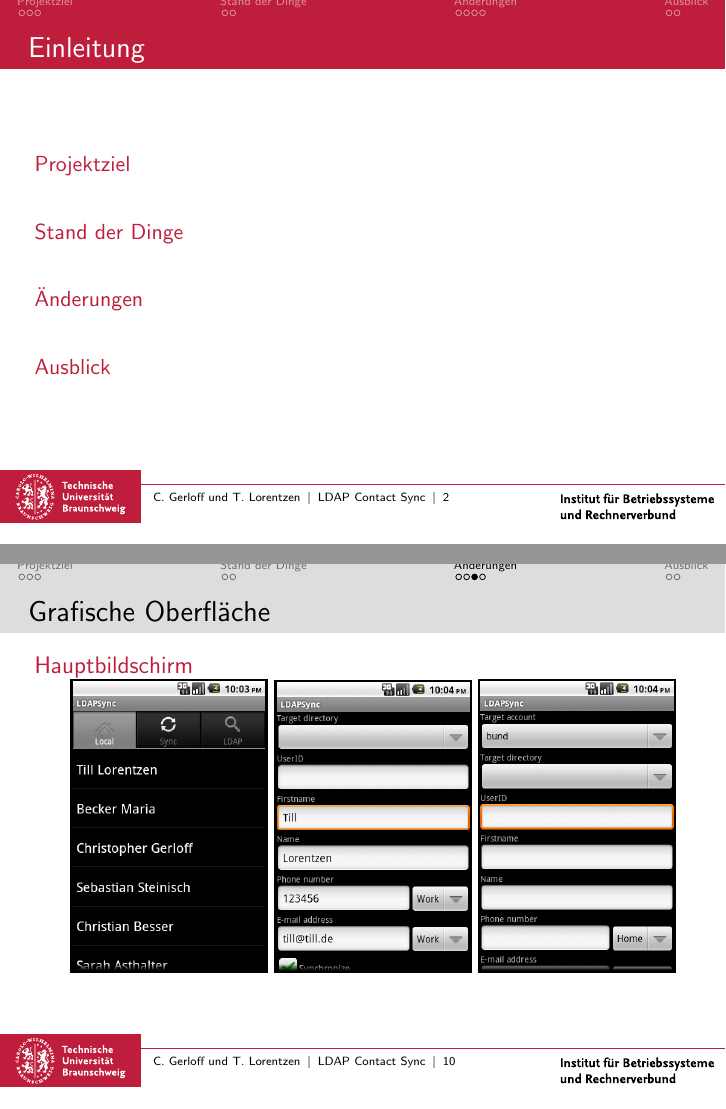
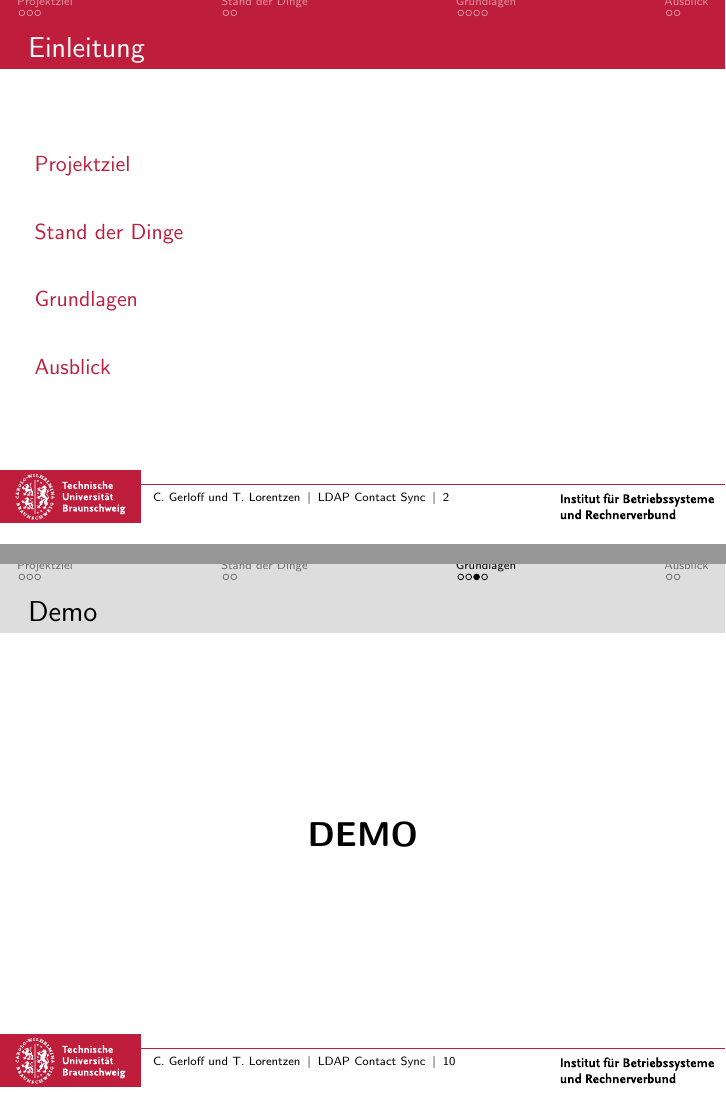
Before and after one commit to soneyworld/AndroidLab, LaTeX slides (doc/FinalPresentation/presentation.tex): pages 2 and 10 of 13, joined at a grey line. Compiled offline with pdfLaTeX; the source files are stored in an older character set and shown here as Unicode.

Commit message:
Updated presentation structure

```diff
--- a/doc/FinalPresentation/presentation.tex
+++ b/doc/FinalPresentation/presentation.tex
@@ -124,7 +124,7 @@
 }
 
 
-\section{Änderungen}
+\section{Grundlagen}
 \frame{
  \frametitle{Wichtige Komponenten}
 \begin{block}{RawContacts}
@@ -155,14 +155,9 @@
 }
 
 \frame{
-	\frametitle{Grafische Oberfläche}
-	\begin{block}{Hauptbildschirm}
-	\hspace{0.5 cm}
- 	\includegraphics[scale=0.3]{TabView.png}
-	\vspace{1 cm}
- 	\includegraphics[scale=0.3]{DetailView.png}
-	\vspace{1 cm}
- 	\includegraphics[scale=0.3]{AddContact.png}
+	\frametitle{Demo}
+	\begin{block}{}
+	\center \bf{\LARGE{DEMO}}
 	\end{block}
 }
 
```
Also changed, not shown: doc/FinalPresentation/presentation.pdf, 6 other files.
